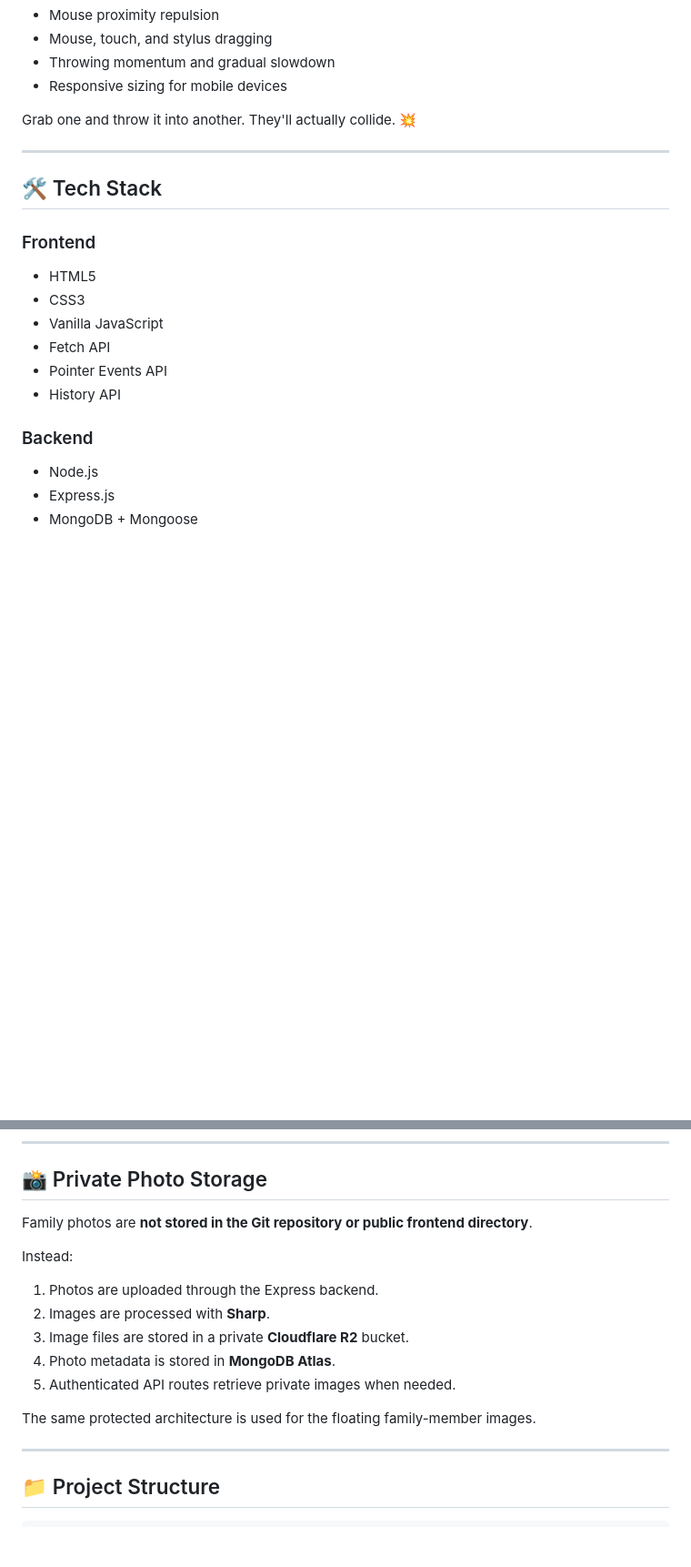
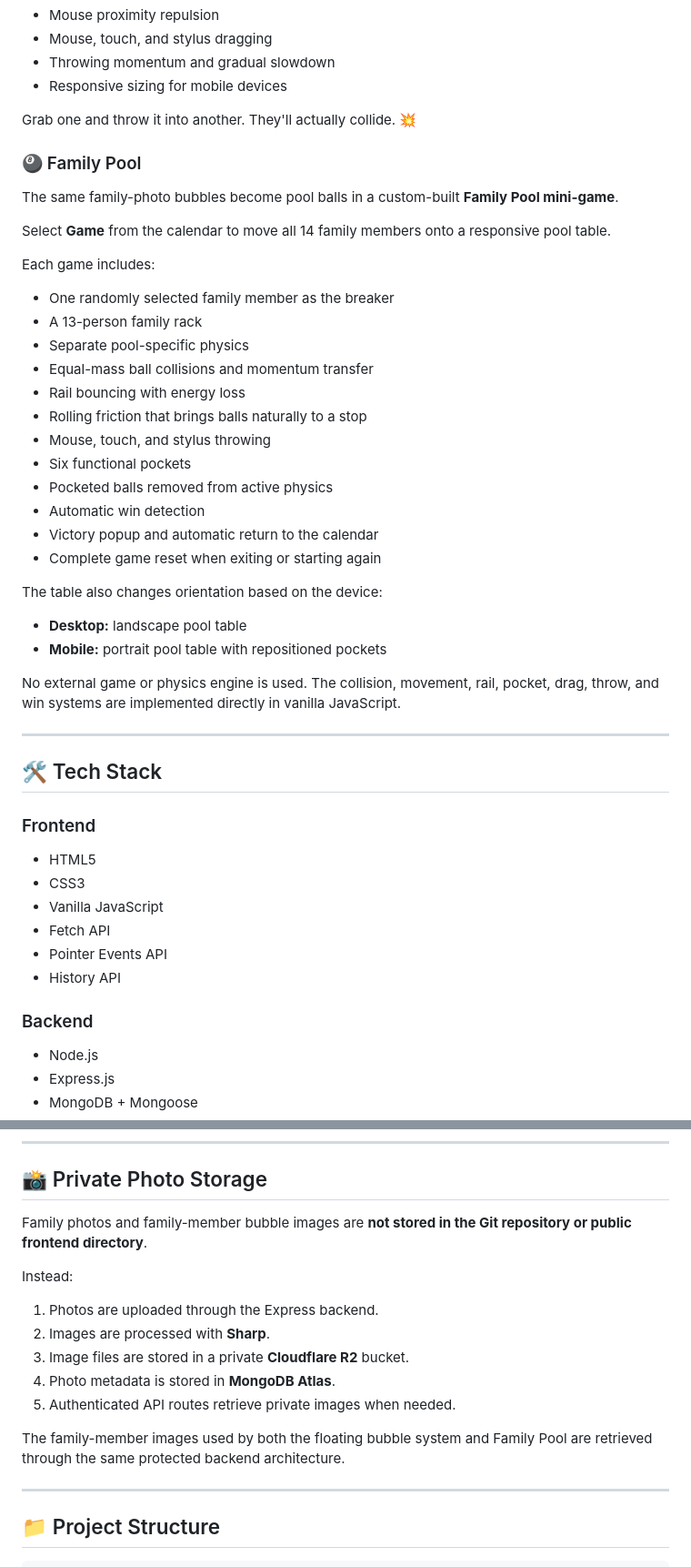
Before and after one commit to JCovi/family_calendar, a Markdown page: README.md, 2 parts joined by grey strips. Shown at 91% size. Drawn GitHub-style; blank space fills up the shorter version.

```diff
--- a/README.md
+++ b/README.md
@@ -54,11 +59,40 @@ They support:
 
 Grab one and throw it into another. They'll actually collide. 💥
 
+### 🎱 Family Pool
+
+The same family-photo bubbles become pool balls in a custom-built **Family Pool mini-game**.
+
+Select **Game** from the calendar to move all 14 family members onto a responsive pool table.
+
+Each game includes:
+
+- One randomly selected family member as the breaker
+- A 13-person family rack
+- Separate pool-specific physics
+- Equal-mass ball collisions and momentum transfer
+- Rail bouncing with energy loss
+- Rolling friction that brings balls naturally to a stop
+- Mouse, touch, and stylus throwing
+- Six functional pockets
+- Pocketed balls removed from active physics
+- Automatic win detection
+- Victory popup and automatic return to the calendar
+- Complete game reset when exiting or starting again
+
+The table also changes orientation based on the device:
+
+- **Desktop:** landscape pool table
+- **Mobile:** portrait pool table with repositioned pockets
+
+No external game or physics engine is used. The collision, movement, rail, pocket, drag, throw, and win systems are implemented directly in vanilla JavaScript.
+
 ---
 
 ## 🛠️ Tech Stack
 
 ### Frontend
+
 - HTML5
 - CSS3
 - Vanilla JavaScript
@@ -67,6 +101,7 @@ Grab one and throw it into another. They'll actually collide. 💥
 - History API
 
 ### Backend
+
 - Node.js
 - Express.js
 - MongoDB + Mongoose
@@ -141,7 +176,7 @@ Sensitive credentials are stored in environment variables and are never committe
 
 ## 📸 Private Photo Storage
 
-Family photos are **not stored in the Git repository or public frontend directory**.
+Family photos and family-member bubble images are **not stored in the Git repository or public frontend directory**.
 
 Instead:
 
@@ -151,7 +186,7 @@ Instead:
 4. Photo metadata is stored in **MongoDB Atlas**.
 5. Authenticated API routes retrieve private images when needed.
 
-The same protected architecture is used for the floating family-member images.
+The family-member images used by both the floating bubble system and Family Pool are retrieved through the same protected backend architecture.
 
 ---
 
```
Also changed, not shown: other parts of README.md (+69 -9 lines).
